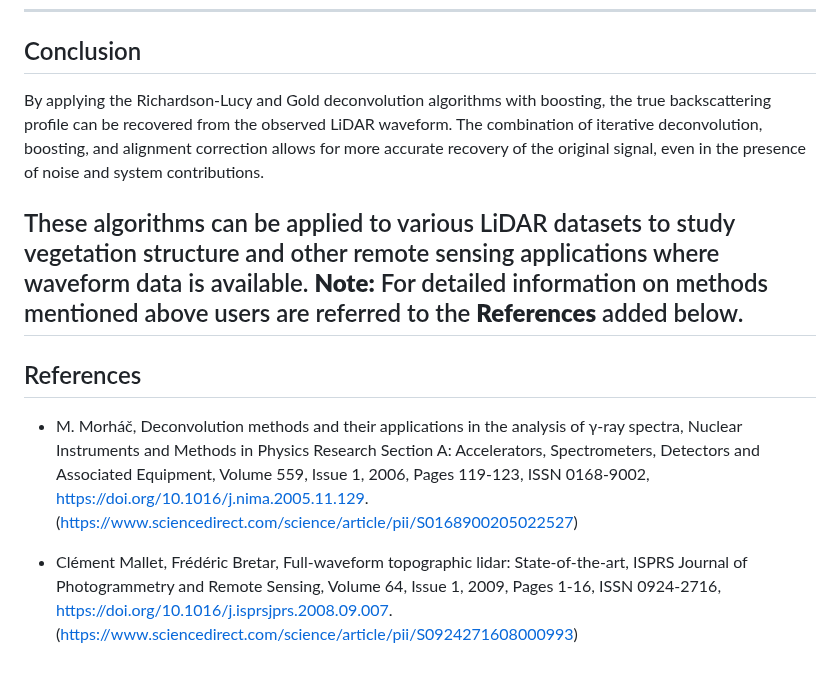
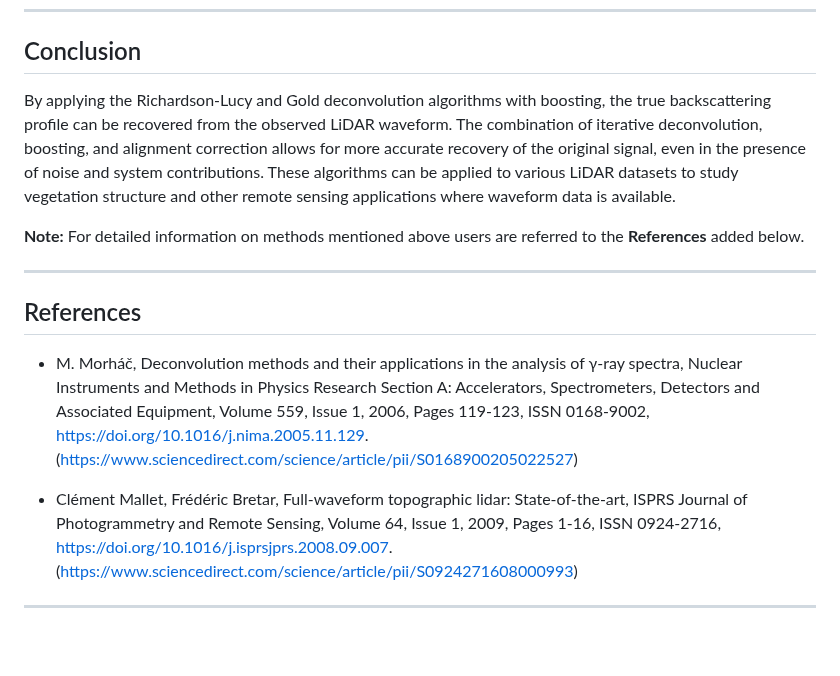
Before and after one commit to Bhatta6190/Waveform-LiDAR-Analysis, a Markdown page: Signal-deconvolution/README.md, the part around the change. Drawn GitHub-style.

```diff
--- a/Signal-deconvolution/README.md
+++ b/Signal-deconvolution/README.md
@@ -112,10 +112,10 @@ The shift is the index where the correlation is maximized, and the deconvolved s
 
 ## Conclusion
 
-By applying the Richardson-Lucy and Gold deconvolution algorithms with boosting, the true backscattering profile can be recovered from the observed LiDAR waveform. The combination of iterative deconvolution, boosting, and alignment correction allows for more accurate recovery of the original signal, even in the presence of noise and system contributions.
+By applying the Richardson-Lucy and Gold deconvolution algorithms with boosting, the true backscattering profile can be recovered from the observed LiDAR waveform. The combination of iterative deconvolution, boosting, and alignment correction allows for more accurate recovery of the original signal, even in the presence of noise and system contributions. These algorithms can be applied to various LiDAR datasets to study vegetation structure and other remote sensing applications where waveform data is available.
 
-These algorithms can be applied to various LiDAR datasets to study vegetation structure and other remote sensing applications where waveform data is available.
 **Note:** For detailed information on methods mentioned above users are referred to the **References** added below.
+
 ---
 
 ## References
@@ -139,3 +139,5 @@ These algorithms can be applied to various LiDAR datasets to study vegetation st
     ISSN 0924-2716,
     https://doi.org/10.1016/j.isprsjprs.2008.09.007.
     (https://www.sciencedirect.com/science/article/pii/S0924271608000993)
+
+---
```
